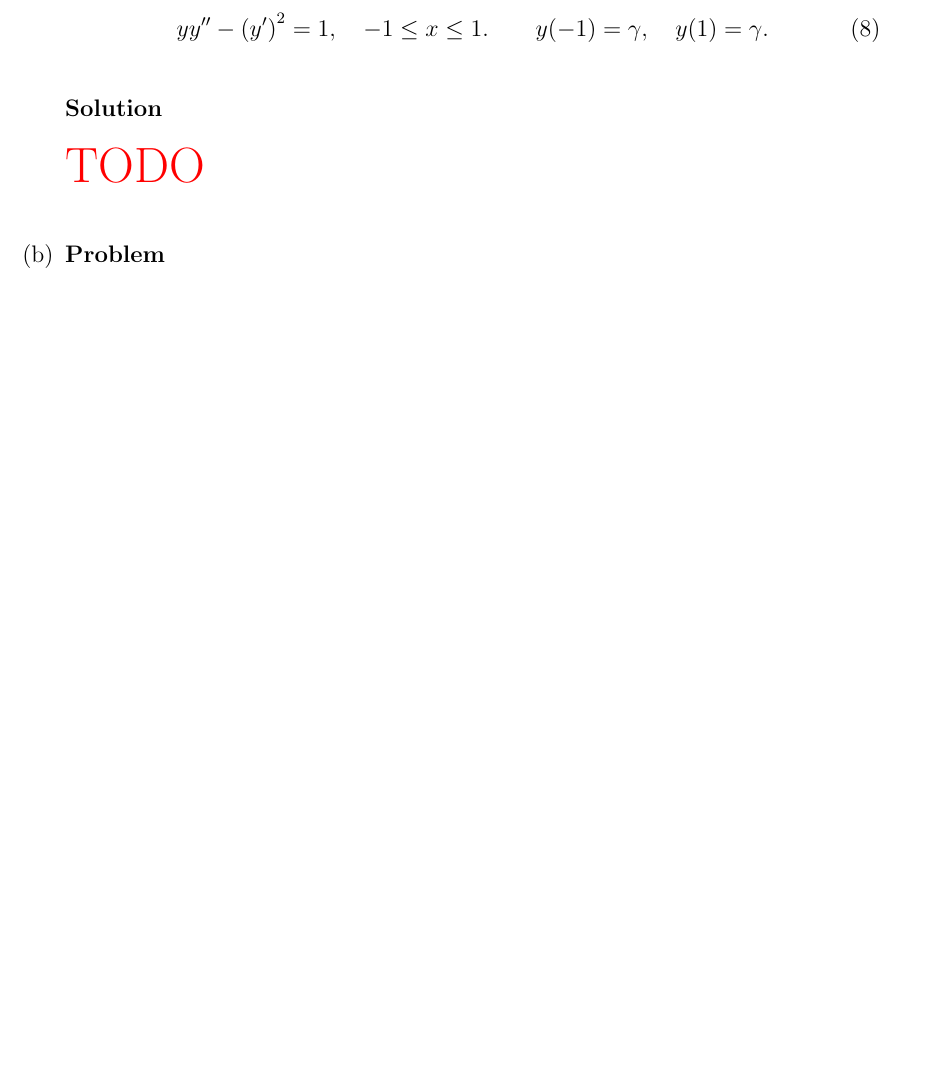
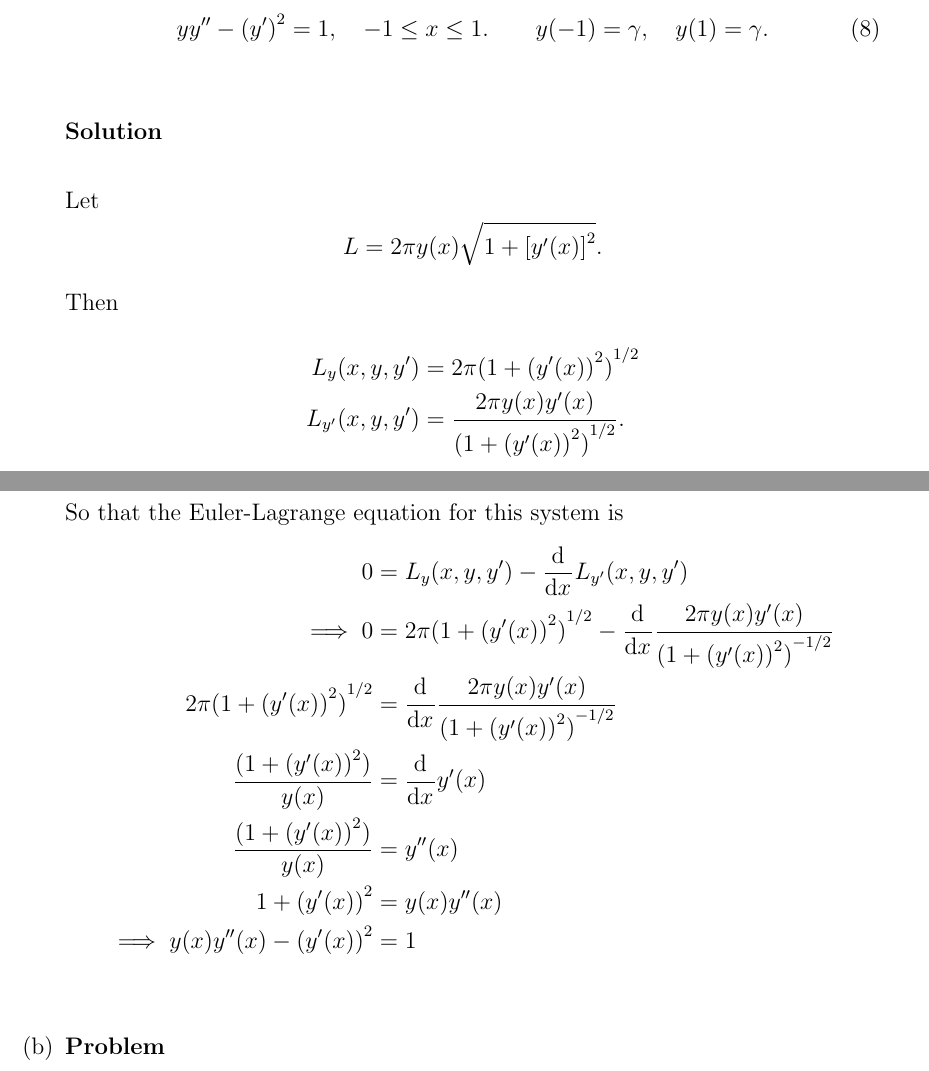
Before and after one commit to hershal/m374m, a LaTeX problem sheet (homeworks/hw10/hw10.tex): part of page 7 of 8 before the commit and two parts of pages 7 and 8 of 9 after it, the two joined at a grey line, cut so that both start at the same text, the shorter picture padded with empty space. Compiled offline with pdfLaTeX; a LaTeX package or settings file that is missing is left out.

Commit message:
hw10/minilab.a: finished

```diff
--- a/homeworks/hw10/hw10.tex
+++ b/homeworks/hw10/hw10.tex
@@ -161,7 +161,23 @@ boundary-value problem, where $\gamma=\alpha/L$:
 \end{equation}
 
 \subsubsection*{Solution}
-\todo{}
+Let
+$$L = 2\pi y(x) \sqrt{1 + {\left[ y'(x) \right]}^2}.$$
+Then
+\begin{align*}
+  L_y(x,y,y') &= 2\pi {(1+{(y'(x))}^2)}^{1/2} \\
+  L_{y'}(x,y,y') &= \frac{2\pi y(x) y'(x)}{{(1+{(y'(x))}^2)}^{1/2}}. \\
+\end{align*}
+So that the Euler-Lagrange equation for this system is
+\begin{align*}
+  0 &= L_y(x,y,y') - \od{}{x}L_{y'}(x,y,y') \\
+  \implies 0 &= 2\pi {(1+{(y'(x))}^2)}^{1/2} - \od{}{x} \frac{2\pi y(x) y'(x)}{{(1+{(y'(x))}^2)}^{-1/2}} \\
+  2\pi {(1+{(y'(x))}^2)}^{1/2} &= \od{}{x} \frac{2\pi y(x) y'(x)}{{(1+{(y'(x))}^2)}^{-1/2}} \\
+  \frac{(1+{(y'(x))}^2)}{y(x)} &= \od{}{x} y'(x) \\
+  \frac{(1+{(y'(x))}^2)}{y(x)} &= y''(x) \\
+  1+{(y'(x))}^2 &= y(x) y''(x) \\
+  \implies y(x) y''(x) - {(y'(x))}^2 &= 1 \\
+\end{align*}
 
 \item
 \subsubsection*{Problem}
```
